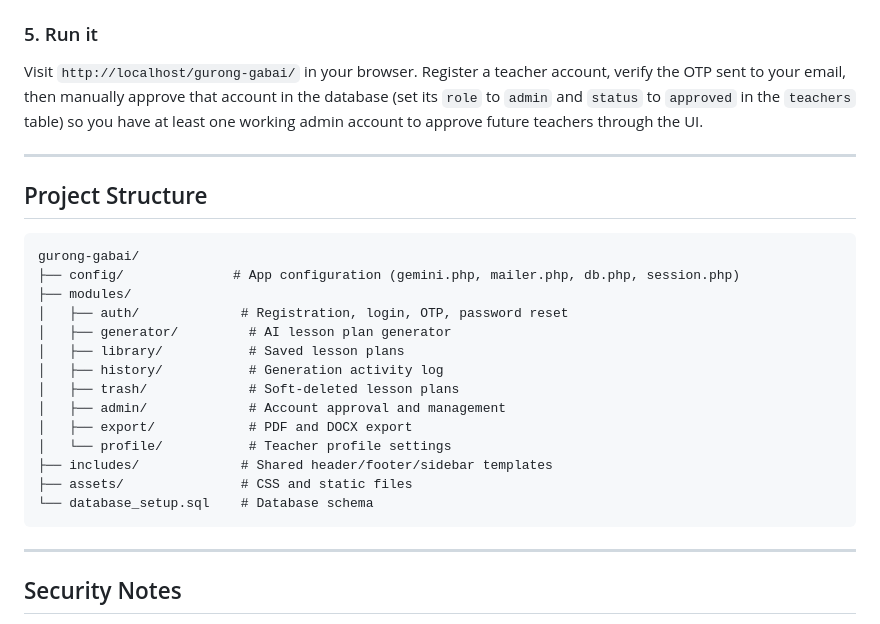
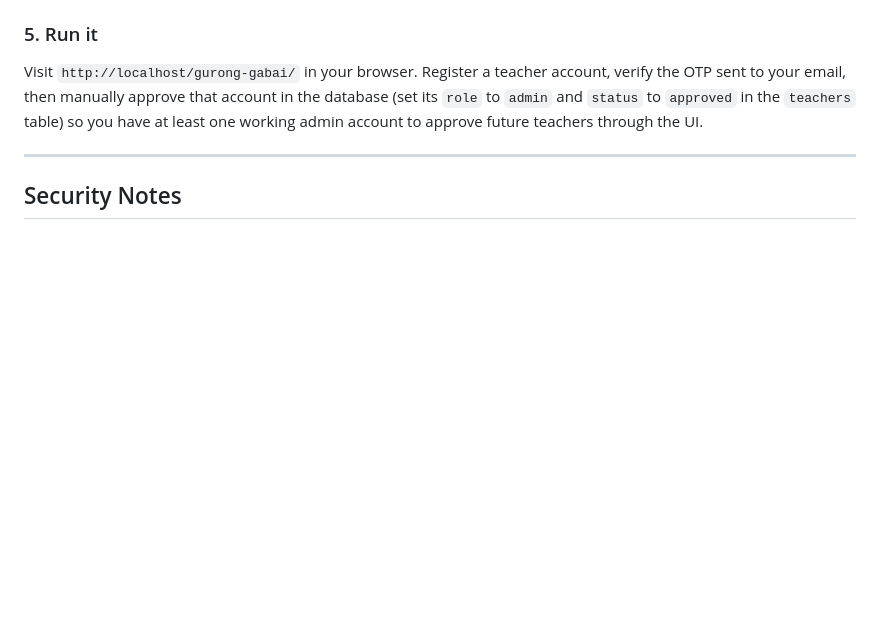
Before and after one commit to marebisco/gurong-gabai, a Markdown page: README.md, the part around the change. GitHub-like rendering; blank space fills up the shorter version.

Commit message:
Remove Project Structure section from README
Removed the Project Structure section from the README.

````diff
--- a/README.md
+++ b/README.md
@@ -92,27 +92,6 @@ Visit `http://localhost/gurong-gabai/` in your browser. Register a teacher accou
 
 ---
 
-## Project Structure
-
-```
-gurong-gabai/
-├── config/              # App configuration (gemini.php, mailer.php, db.php, session.php)
-├── modules/
-│   ├── auth/             # Registration, login, OTP, password reset
-│   ├── generator/         # AI lesson plan generator
-│   ├── library/           # Saved lesson plans
-│   ├── history/           # Generation activity log
-│   ├── trash/             # Soft-deleted lesson plans
-│   ├── admin/             # Account approval and management
-│   ├── export/            # PDF and DOCX export
-│   └── profile/           # Teacher profile settings
-├── includes/             # Shared header/footer/sidebar templates
-├── assets/               # CSS and static files
-└── database_setup.sql    # Database schema
-```
-
----
-
 ## Security Notes
 
 This project implements several security practices, including BCrypt password hashing, prepared statements (SQL injection protection), role-based access control, email OTP verification, secure session handling, and login rate limiting. See the project documentation for a full breakdown.
````
